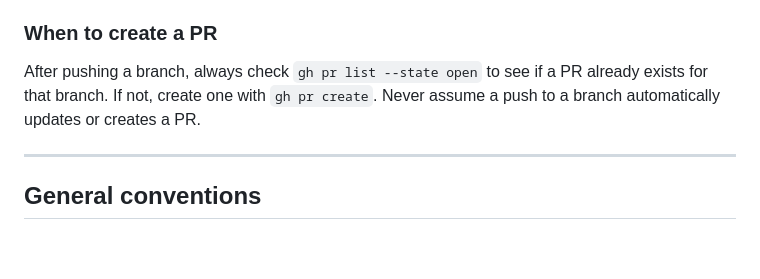
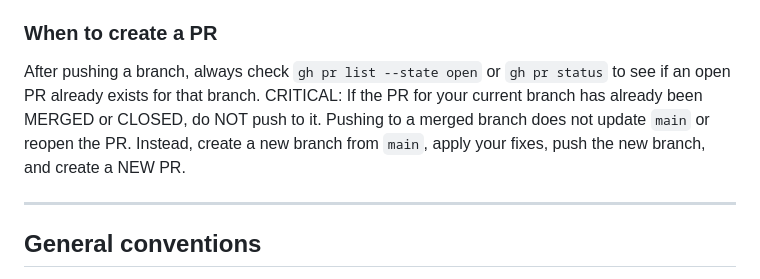
Before and after one commit to captainkw/orbital-sim, a Markdown page: CLAUDE.md, the part around the change. Rendered like a GitHub page; blank space fills up the shorter version.

Commit message:
docs: add rule to prevent pushing to merged/closed PRs
Made-with: Cursor

```diff
--- a/CLAUDE.md
+++ b/CLAUDE.md
@@ -184,7 +184,8 @@ This applies to: docking overlay, crash overlay, any future modal or toast that
 
 ### When to create a PR
 
-After pushing a branch, always check `gh pr list --state open` to see if a PR already exists for that branch. If not, create one with `gh pr create`. Never assume a push to a branch automatically updates or creates a PR.
+After pushing a branch, always check `gh pr list --state open` or `gh pr status` to see if an open PR already exists for that branch.
+CRITICAL: If the PR for your current branch has already been MERGED or CLOSED, do NOT push to it. Pushing to a merged branch does not update `main` or reopen the PR. Instead, create a new branch from `main`, apply your fixes, push the new branch, and create a NEW PR.
 
 ---
 
```
